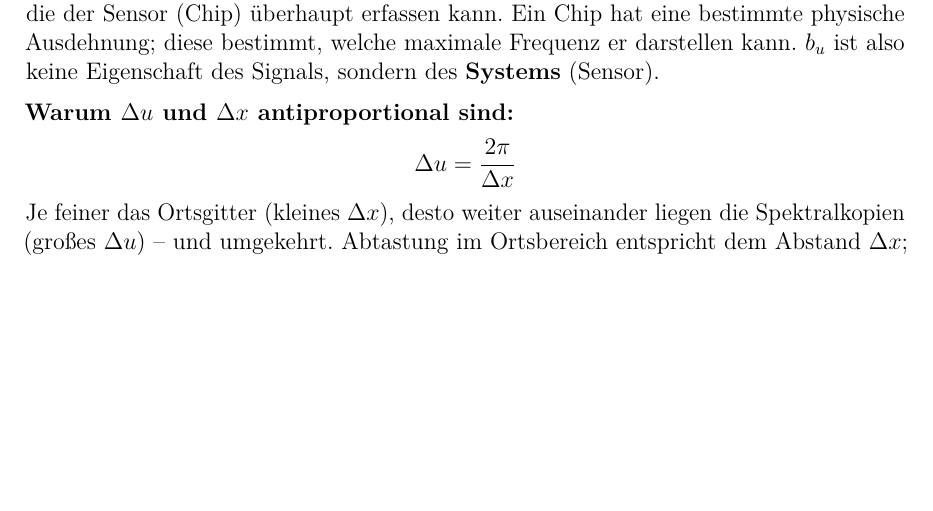
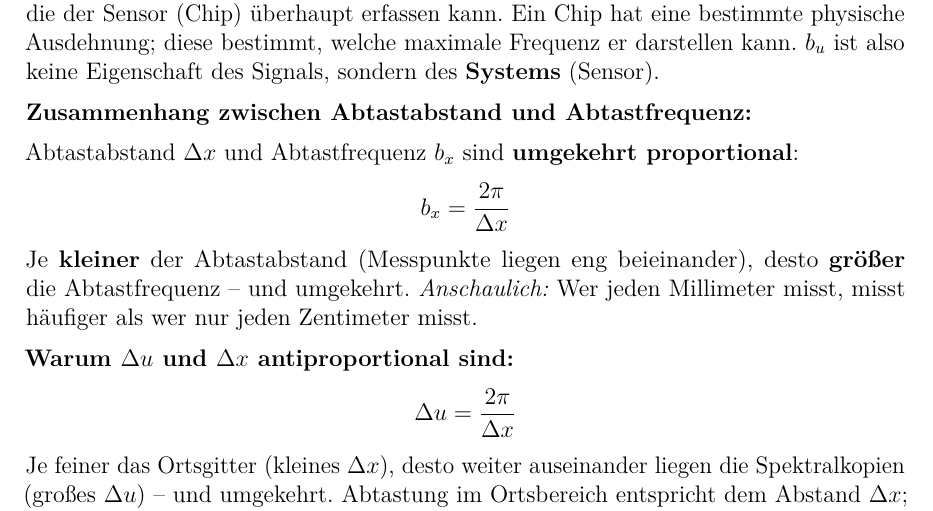
Before and after one commit to dpaguba/college-assignment, a LaTeX document (main.tex): part of page 26 of 32, cut so that both start at the same text, the shorter picture padded with empty space. Compiled offline with pdfLaTeX.

Commit message:
add: Zusammenhang Abtastabstand und Abtastfrequenz

```diff
--- a/main.tex
+++ b/main.tex
@@ -1938,6 +1938,14 @@ Das Spektrum $F_\Delta(u,v)$ besteht aus \textbf{unendlich vielen periodischen K
 \end{definitionbox}
 
 \textbf{Was ist $b_u$?} -- $b_u$ ist der \textbf{Radius} im Ortsfrequenzbereich, d.\,h.\ die höchste Frequenz, die der Sensor (Chip) überhaupt erfassen kann. Ein Chip hat eine bestimmte physische Ausdehnung; diese bestimmt, welche maximale Frequenz er darstellen kann. $b_u$ ist also keine Eigenschaft des Signals, sondern des \textbf{Systems} (Sensor).
+
+\textbf{Zusammenhang zwischen Abtastabstand und Abtastfrequenz:}
+
+Abtastabstand $\Delta x$ und Abtastfrequenz $b_x$ sind \textbf{umgekehrt proportional}:
+\[
+  b_x = \frac{2\pi}{\Delta x}
+\]
+Je \textbf{kleiner} der Abtastabstand (Messpunkte liegen eng beieinander), desto \textbf{größer} die Abtastfrequenz -- und umgekehrt. \textit{Anschaulich:} Wer jeden Millimeter misst, misst häufiger als wer nur jeden Zentimeter misst.
 
 \textbf{Warum $\Delta u$ und $\Delta x$ antiproportional sind:}
 \[
```
